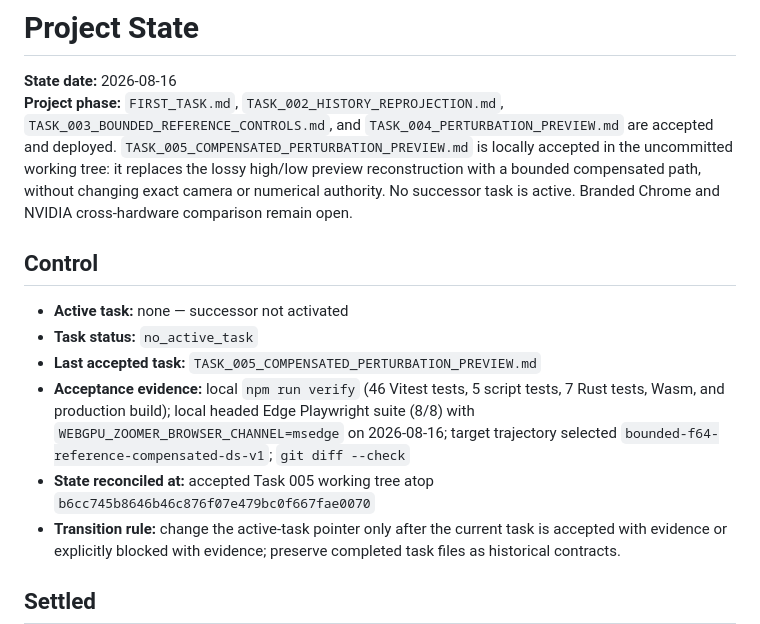
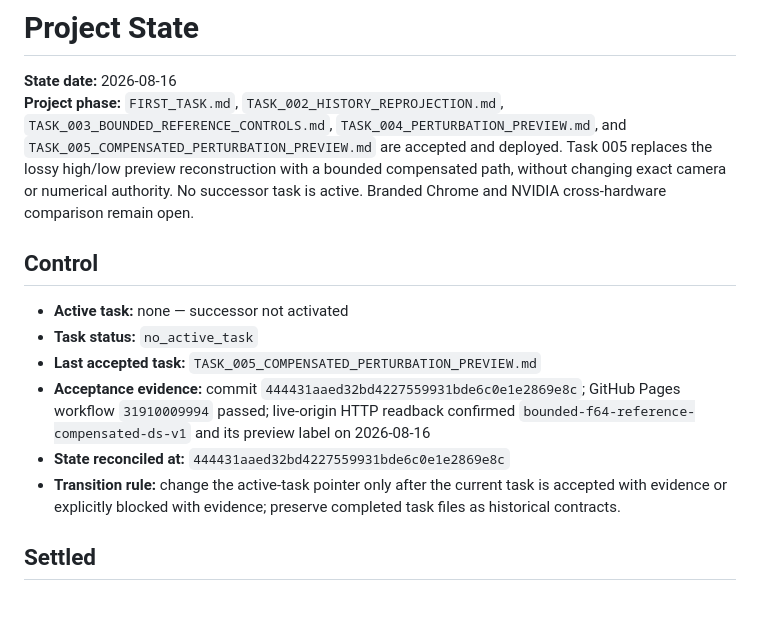
Before and after one commit to byronbuzz/webgpu-zoomer, a Markdown page: PROJECT_STATE.md, the part around one of its changes. Drawn GitHub-style; blank space fills up the shorter version.

```diff
--- a/PROJECT_STATE.md
+++ b/PROJECT_STATE.md
@@ -1,15 +1,15 @@
 # Project State
 
 **State date:** 2026-08-16
-**Project phase:** `FIRST_TASK.md`, `TASK_002_HISTORY_REPROJECTION.md`, `TASK_003_BOUNDED_REFERENCE_CONTROLS.md`, and `TASK_004_PERTURBATION_PREVIEW.md` are accepted and deployed. `TASK_005_COMPENSATED_PERTURBATION_PREVIEW.md` is locally accepted in the uncommitted working tree: it replaces the lossy high/low preview reconstruction with a bounded compensated path, without changing exact camera or numerical authority. No successor task is active. Branded Chrome and NVIDIA cross-hardware comparison remain open.
+**Project phase:** `FIRST_TASK.md`, `TASK_002_HISTORY_REPROJECTION.md`, `TASK_003_BOUNDED_REFERENCE_CONTROLS.md`, `TASK_004_PERTURBATION_PREVIEW.md`, and `TASK_005_COMPENSATED_PERTURBATION_PREVIEW.md` are accepted and deployed. Task 005 replaces the lossy high/low preview reconstruction with a bounded compensated path, without changing exact camera or numerical authority. No successor task is active. Branded Chrome and NVIDIA cross-hardware comparison remain open.
 
 ## Control
 
 - **Active task:** none — successor not activated
 - **Task status:** `no_active_task`
 - **Last accepted task:** `TASK_005_COMPENSATED_PERTURBATION_PREVIEW.md`
-- **Acceptance evidence:** local `npm run verify` (46 Vitest tests, 5 script tests, 7 Rust tests, Wasm, and production build); local headed Edge Playwright suite (8/8) with `WEBGPU_ZOOMER_BROWSER_CHANNEL=msedge` on 2026-08-16; target trajectory selected `bounded-f64-reference-compensated-ds-v1`; `git diff --check`
-- **State reconciled at:** accepted Task 005 working tree atop `b6cc745b8646b46c876f07e479bc0f667fae0070`
+- **Acceptance evidence:** commit `444431aaed32bd4227559931bde6c0e1e2869e8c`; GitHub Pages workflow `31910009994` passed; live-origin HTTP readback confirmed `bounded-f64-reference-compensated-ds-v1` and its preview label on 2026-08-16
+- **State reconciled at:** `444431aaed32bd4227559931bde6c0e1e2869e8c`
 - **Transition rule:** change the active-task pointer only after the current task is accepted with evidence or explicitly blocked with evidence; preserve completed task files as historical contracts.
 ## Settled
 
```
Also changed, not shown: other parts of PROJECT_STATE.md (+1 -1 lines), TASK_005_COMPENSATED_PERTURBATION_PREVIEW.md (+1 -1 lines).
